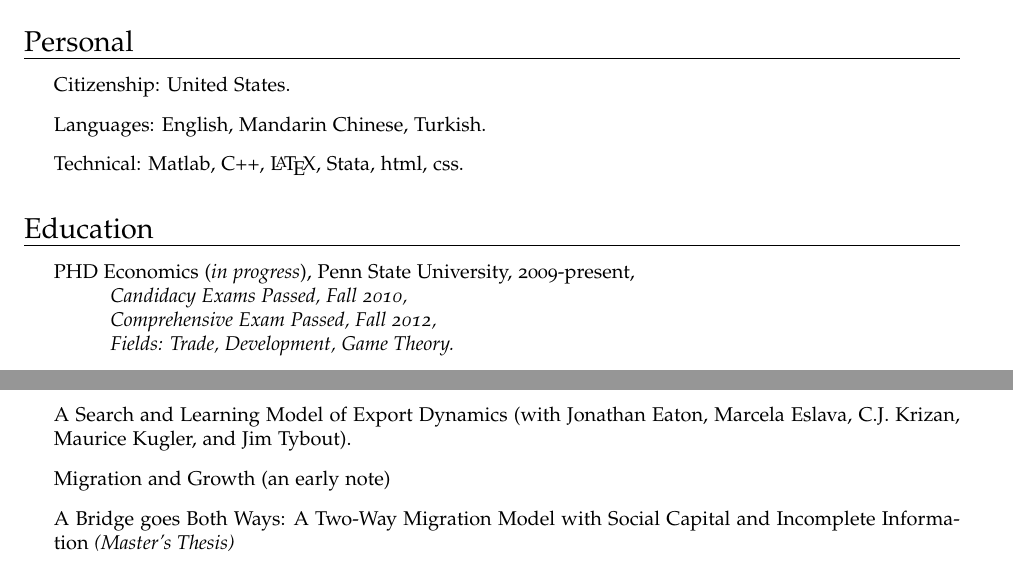
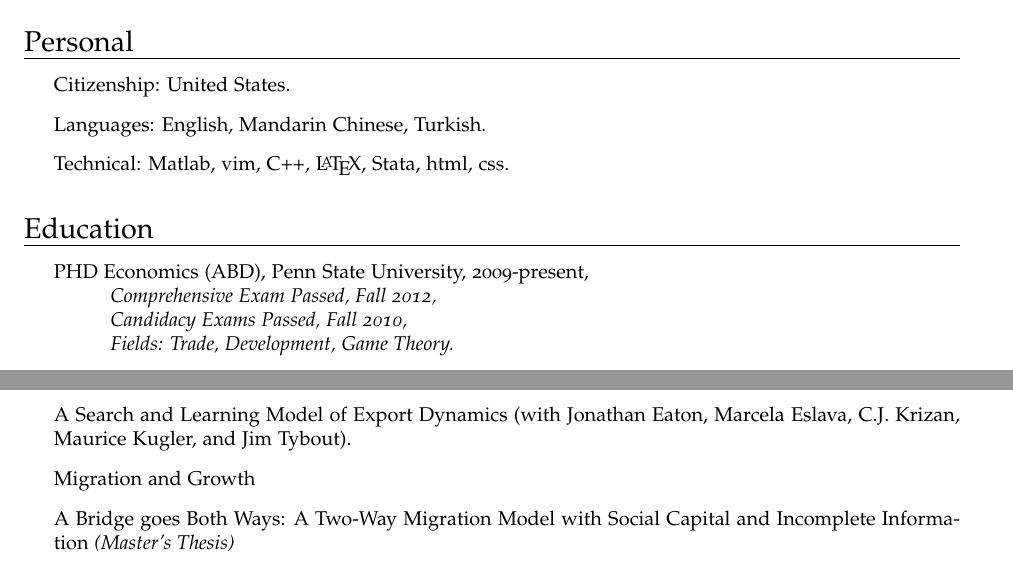
Before and after one commit to veryshuai/CV, a LaTeX CV (CV.tex): two parts of pages 1 and 2 of 2, joined at a grey line, cut so that both start at the same text. Compiled offline with pdfLaTeX.

Commit message:
a little more fiddling

```diff
--- a/CV.tex
+++ b/CV.tex
@@ -108,7 +108,7 @@
 \begin{itemize}
     \item Citizenship: United States.
     \item Languages: English, Mandarin Chinese, Turkish.
-\item Technical: Matlab, C++, \LaTeX, Stata, html, css.
+    \item Technical: Matlab, vim, C++, \LaTeX, Stata, html, css.
 \end{itemize}
 
 \vspace{4mm}
@@ -117,9 +117,9 @@
 \hrule
 
 \begin{itemize}
-  \item PHD Economics (\emph{in progress}), Penn State University, 2009-present,\\
+    \item PHD Economics (ABD), Penn State University, 2009-present,\\
+        \hspace*{1cm}\emph{Comprehensive Exam Passed, Fall 2012,}\\
         \hspace*{1cm}\emph{Candidacy Exams Passed, Fall 2010,}\\
-  \hspace*{1cm}\emph{Comprehensive Exam Passed, Fall 2012,}\\
         \hspace*{1cm}\emph{Fields: Trade, Development, Game Theory.}
 
 
@@ -169,7 +170,7 @@
 \begin{itemize}
     \item A Structural Estimation of US and Chinese Conspicuous Consumption
     \item A Search and Learning Model of Export Dynamics (with Jonathan Eaton, Marcela Eslava, C.J. Krizan, Maurice Kugler, and Jim Tybout).
- \item Migration and Growth (an early note)
+    \item Migration and Growth
     \item A Bridge goes Both Ways: A Two-Way Migration Model with Social Capital and Incomplete Information \emph{(Master's Thesis)}
 \end{itemize}
 
```
Also changed, not shown: CV.tex (1 more changed lines). Lines whose indentation alone changed are shown as unchanged.
